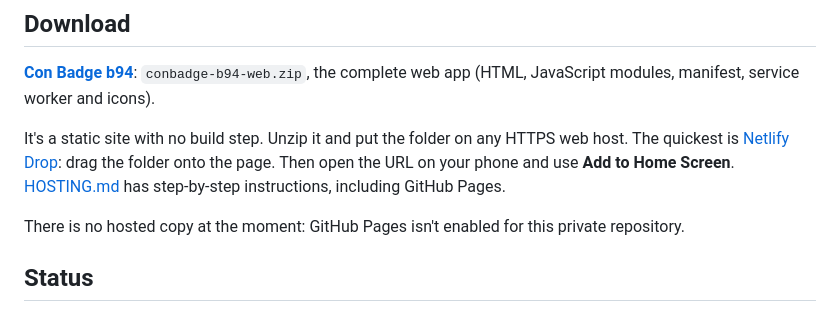
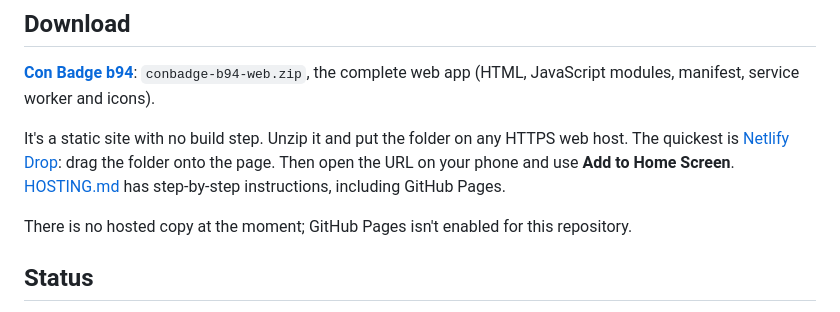
Before and after one commit to thekojac304/conbadge, a Markdown page: README.md, the part around the change. Drawn GitHub-style.

Commit message:
README: repository is public now
Co-Authored-By: Claude Opus 5.5 <noreply@anthropic.com>

```diff
--- a/README.md
+++ b/README.md
@@ -17,7 +17,7 @@ It's a static site with no build step. Unzip it and put the folder on any HTTPS
 [Netlify Drop](https://app.netlify.com/drop): drag the folder onto the page. Then open the URL on your phone and
 use **Add to Home Screen**. [HOSTING.md](HOSTING.md) has step-by-step instructions, including GitHub Pages.
 
-There is no hosted copy at the moment: GitHub Pages isn't enabled for this private repository.
+There is no hosted copy at the moment; GitHub Pages isn't enabled for this repository.
 
 ## Status
 
```
